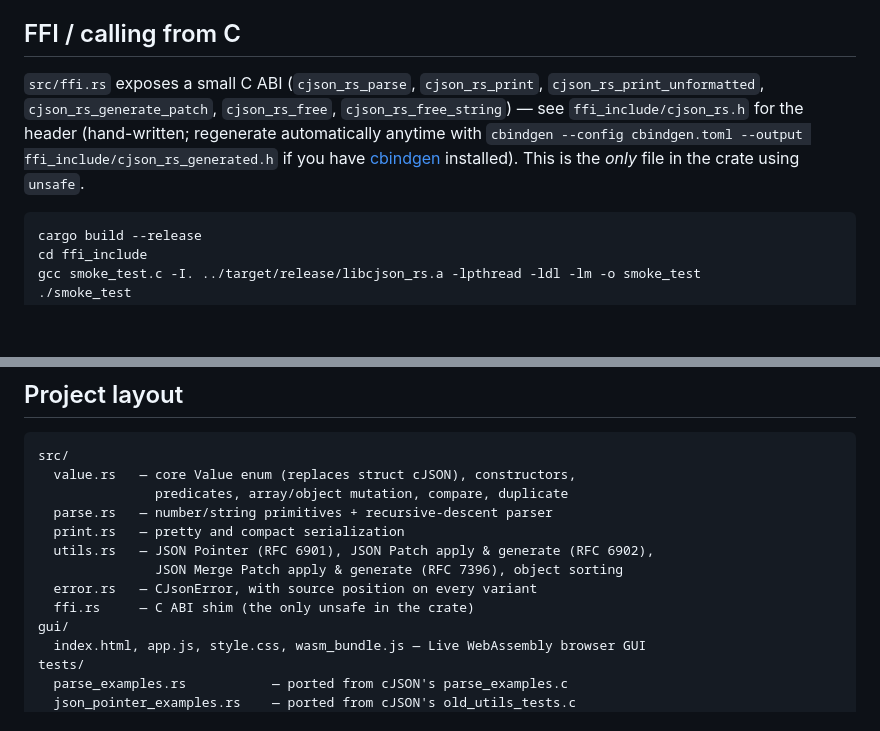
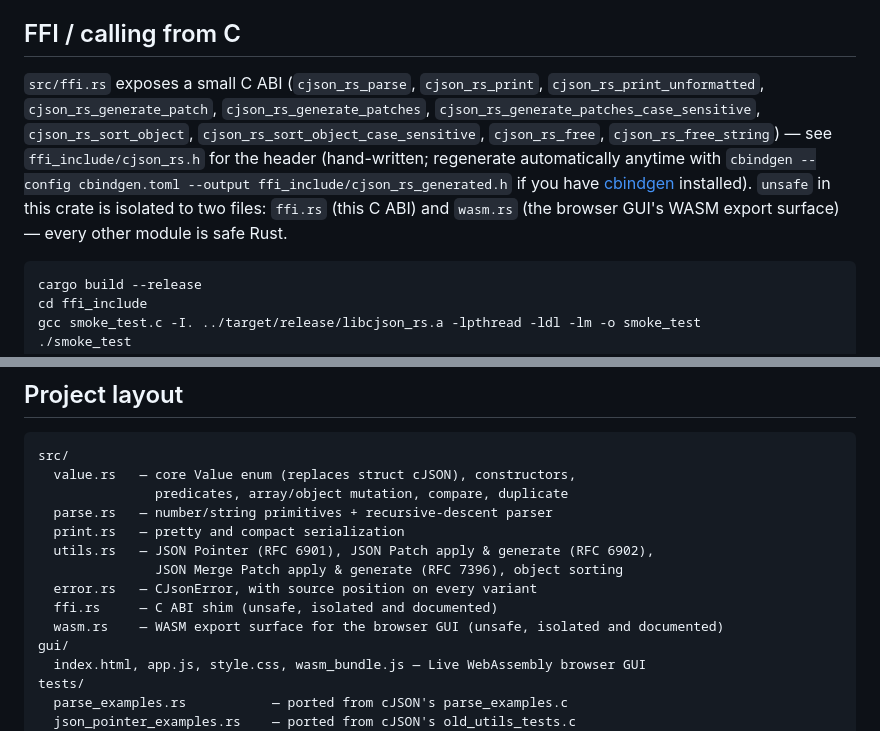
Before and after one commit to Shreyash-17-10/DCAYING_MINDS-Portmortem-A, a Markdown page: README.md, 2 parts joined by grey strips. Drawn GitHub-style; blank space fills up the shorter version.

Commit message:
Final Readme by Dcayers

````diff
--- a/README.md
+++ b/README.md
@@ -191,13 +191,16 @@ evidence of correctness in the meantime).
 ## FFI / calling from C
 
 `src/ffi.rs` exposes a small C ABI (`cjson_rs_parse`, `cjson_rs_print`,
-`cjson_rs_print_unformatted`, `cjson_rs_generate_patch`, `cjson_rs_free`,
-`cjson_rs_free_string`) —
+`cjson_rs_print_unformatted`, `cjson_rs_generate_patch`,
+`cjson_rs_generate_patches`, `cjson_rs_generate_patches_case_sensitive`,
+`cjson_rs_sort_object`, `cjson_rs_sort_object_case_sensitive`,
+`cjson_rs_free`, `cjson_rs_free_string`) —
 see `ffi_include/cjson_rs.h` for the header (hand-written; regenerate
 automatically anytime with `cbindgen --config cbindgen.toml --output
 ffi_include/cjson_rs_generated.h` if you have
-[cbindgen](https://github.com/mozilla/cbindgen) installed). This is the
-*only* file in the crate using `unsafe`.
+[cbindgen](https://github.com/mozilla/cbindgen) installed). `unsafe` in
+this crate is isolated to two files: `ffi.rs` (this C ABI) and `wasm.rs`
+(the browser GUI's WASM export surface) — every other module is safe Rust.
 
 ```bash
 cargo build --release
@@ -217,7 +220,8 @@ src/
   utils.rs   — JSON Pointer (RFC 6901), JSON Patch apply & generate (RFC 6902),
                JSON Merge Patch apply & generate (RFC 7396), object sorting
   error.rs   — CJsonError, with source position on every variant
-  ffi.rs     — C ABI shim (the only unsafe in the crate)
+  ffi.rs     — C ABI shim (unsafe, isolated and documented)
+  wasm.rs    — WASM export surface for the browser GUI (unsafe, isolated and documented)
 gui/
   index.html, app.js, style.css, wasm_bundle.js — Live WebAssembly browser GUI
 tests/
````
